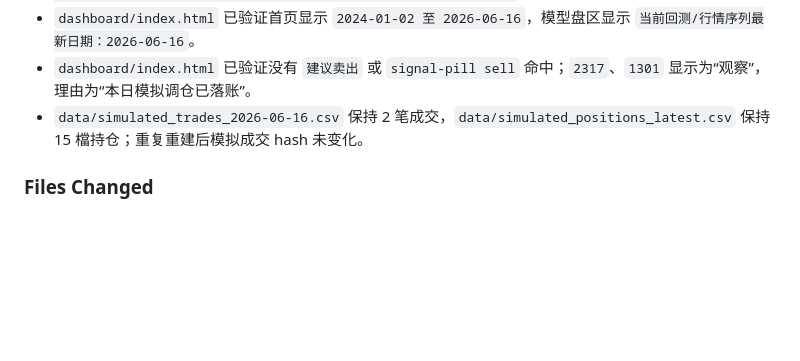
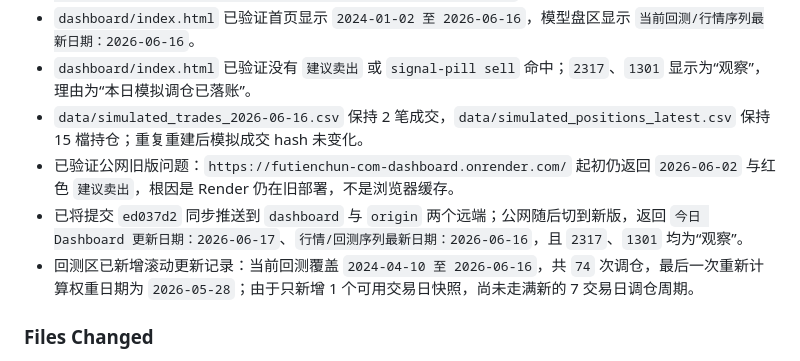
Before and after one commit to TonyTCFu/futienchun.com, a Markdown page: progress.md, the part around the change. GitHub-like rendering; blank space fills up the shorter version.

Commit message:
docs: record public dashboard refresh

```diff
--- a/progress.md
+++ b/progress.md
@@ -29,6 +29,9 @@
 - `dashboard/index.html` 已验证首页显示 `2024-01-02 至 2026-06-16`，模型盘区显示 `当前回测/行情序列最新日期：2026-06-16`。
 - `dashboard/index.html` 已验证没有 `建议卖出` 或 `signal-pill sell` 命中；`2317`、`1301` 显示为“观察”，理由为“本日模拟调仓已落账”。
 - `data/simulated_trades_2026-06-16.csv` 保持 2 笔成交，`data/simulated_positions_latest.csv` 保持 15 檔持仓；重复重建后模拟成交 hash 未变化。
+- 已验证公网旧版问题：`https://futienchun-com-dashboard.onrender.com/` 起初仍返回 `2026-06-02` 与红色 `建议卖出`，根因是 Render 仍在旧部署，不是浏览器缓存。
+- 已将提交 `ed037d2` 同步推送到 `dashboard` 与 `origin` 两个远端；公网随后切到新版，返回 `今日 Dashboard 更新日期：2026-06-17`、`行情/回测序列最新日期：2026-06-16`，且 `2317`、`1301` 均为“观察”。
+- 回测区已新增滚动更新记录：当前回测覆盖 `2024-04-10 至 2026-06-16`，共 `74` 次调仓，最后一次重新计算权重日期为 `2026-05-28`；由于只新增 1 个可用交易日快照，尚未走满新的 7 交易日调仓周期。
 
 ### Files Changed
 
```
Also changed, not shown: .codex/PROJECT_CONTEXT.md (+2 -0 lines), findings.md (+2 -0 lines).
